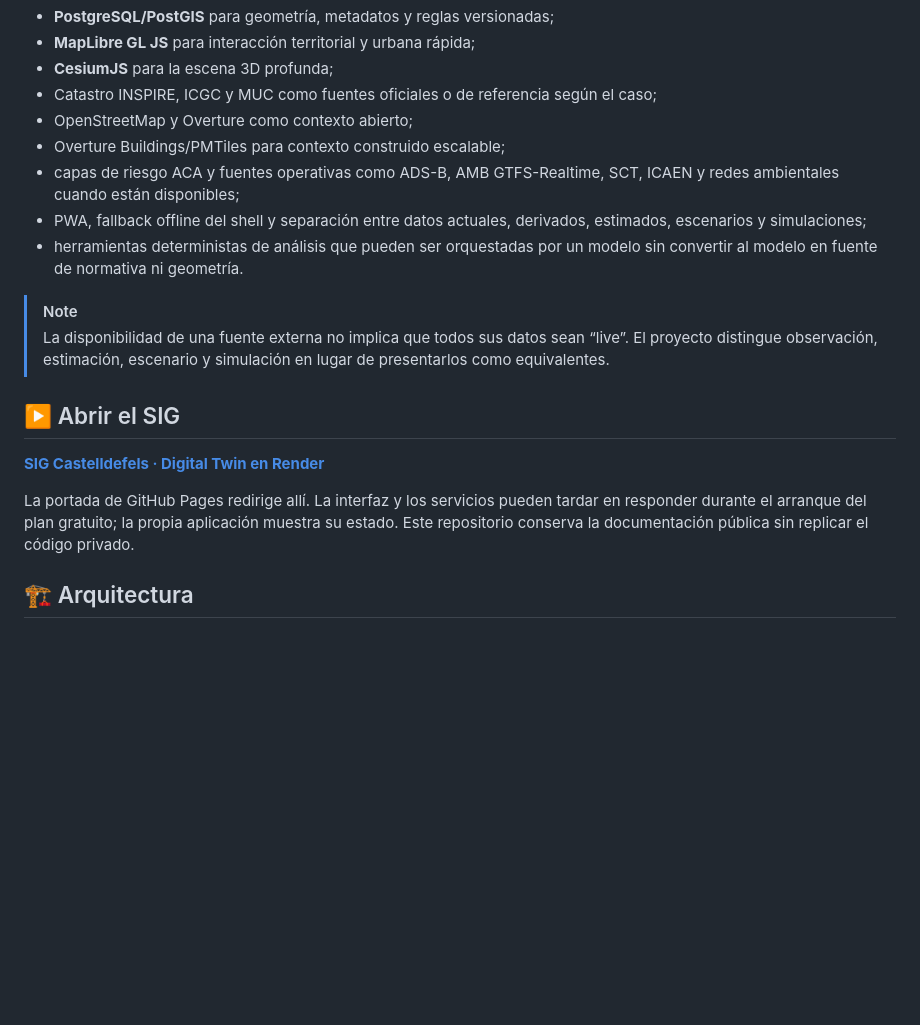
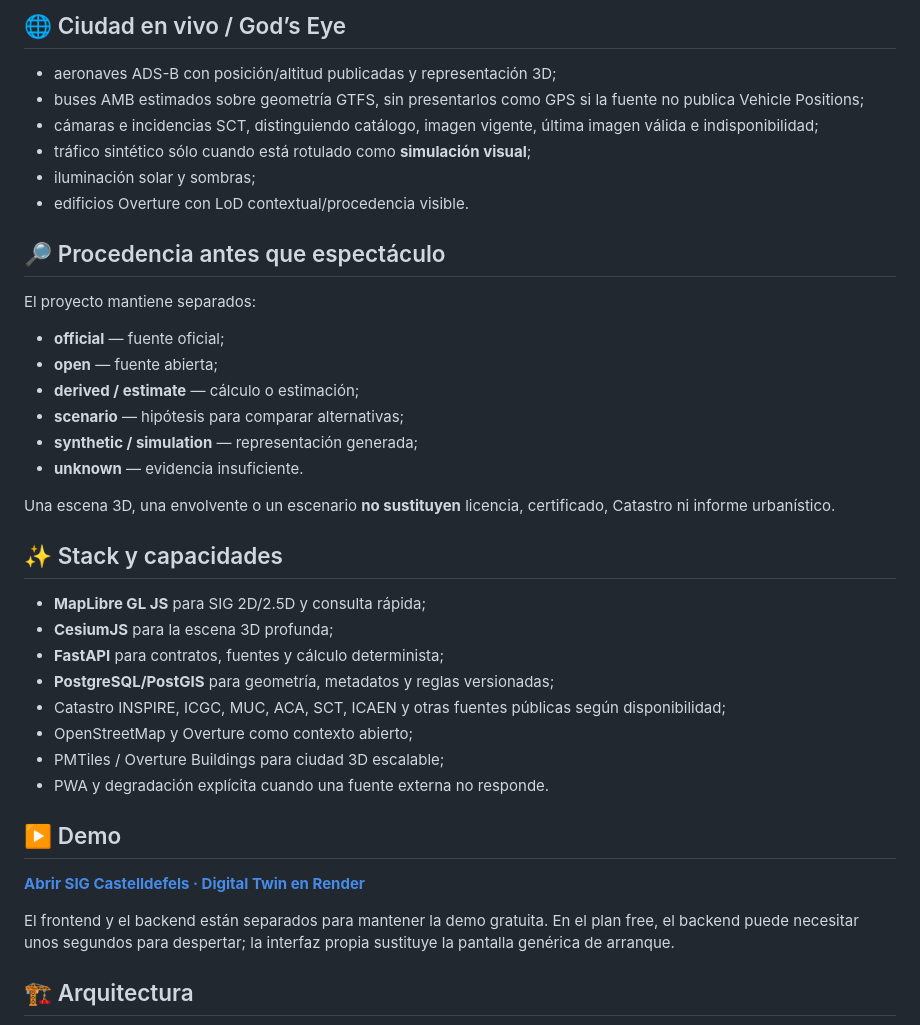
Before and after one commit to truquinio/sig-castelldefels-pro-portfolio, a Markdown page: README.md, the part around one of its changes. Drawn GitHub-style; blank space fills up the shorter version.

```diff
--- a/README.md
+++ b/README.md
@@ -47,21 +75,41 @@ La página pública dirige al SIG desplegado en Render. Este repositorio sólo d
+## 🌐 Ciudad en vivo / God’s Eye
+
+- aeronaves ADS-B con posición/altitud publicadas y representación 3D;
+- buses AMB estimados sobre geometría GTFS, sin presentarlos como GPS si la fuente no publica Vehicle Positions;
+- cámaras e incidencias SCT, distinguiendo catálogo, imagen vigente, última imagen válida e indisponibilidad;
+- tráfico sintético sólo cuando está rotulado como **simulación visual**;
+- iluminación solar y sombras;
+- edificios Overture con LoD contextual/procedencia visible.
+
+## 🔎 Procedencia antes que espectáculo
+
+El proyecto mantiene separados:
+
+- **official** — fuente oficial;
+- **open** — fuente abierta;
+- **derived / estimate** — cálculo o estimación;
+- **scenario** — hipótesis para comparar alternativas;
+- **synthetic / simulation** — representación generada;
+- **unknown** — evidencia insuficiente.
+
+Una escena 3D, una envolvente o un escenario **no sustituyen** licencia, certificado, Catastro ni informe urbanístico.
+
+## ✨ Stack y capacidades
+
+- **MapLibre GL JS** para SIG 2D/2.5D y consulta rápida;
+- **CesiumJS** para la escena 3D profunda;
+- **FastAPI** para contratos, fuentes y cálculo determinista;
 - **PostgreSQL/PostGIS** para geometría, metadatos y reglas versionadas;
-- **MapLibre GL JS** para interacción territorial y urbana rápida;
-- **CesiumJS** para la escena 3D profunda;
-- Catastro INSPIRE, ICGC y MUC como fuentes oficiales o de referencia según el caso;
+- Catastro INSPIRE, ICGC, MUC, ACA, SCT, ICAEN y otras fuentes públicas según disponibilidad;
 - OpenStreetMap y Overture como contexto abierto;
-- Overture Buildings/PMTiles para contexto construido escalable;
-- capas de riesgo ACA y fuentes operativas como ADS-B, AMB GTFS-Realtime, SCT, ICAEN y redes ambientales cuando están disponibles;
-- PWA, fallback offline del shell y separación entre datos actuales, derivados, estimados, escenarios y simulaciones;
-- herramientas deterministas de análisis que pueden ser orquestadas por un modelo sin convertir al modelo en fuente de normativa ni geometría.
+- PMTiles / Overture Buildings para ciudad 3D escalable;
+- PWA y degradación explícita cuando una fuente externa no responde.
 
-> [!NOTE]
-> La disponibilidad de una fuente externa no implica que todos sus datos sean “live”. El proyecto distingue observación, estimación, escenario y simulación en lugar de presentarlos como equivalentes.
+## ▶️ Demo
 
-## ▶️ Abrir el SIG
+[**Abrir SIG Castelldefels · Digital Twin en Render**](https://sig-castelldefels-twin.onrender.com/)
 
-[**SIG Castelldefels · Digital Twin en Render**](https://sig-castelldefels-twin.onrender.com/)
-
-La portada de GitHub Pages redirige allí. La interfaz y los servicios pueden tardar en responder durante el arranque del plan gratuito; la propia aplicación muestra su estado. Este repositorio conserva la documentación pública sin replicar el código privado.
+El frontend y el backend están separados para mantener la demo gratuita. En el plan free, el backend puede necesitar unos segundos para despertar; la interfaz propia sustituye la pantalla genérica de arranque.
 
 ## 🏗️ Arquitectura
 
```
Also changed, not shown: other parts of README.md (+64 -63 lines).
